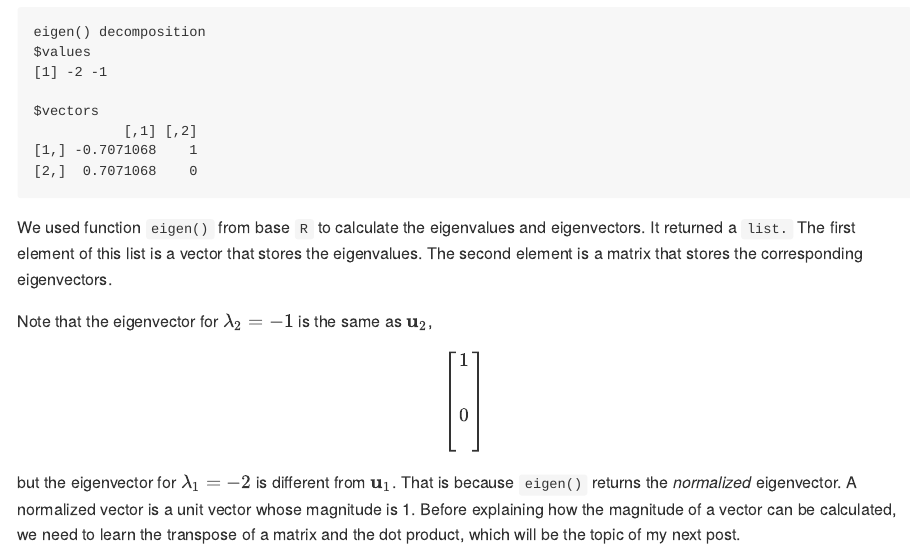
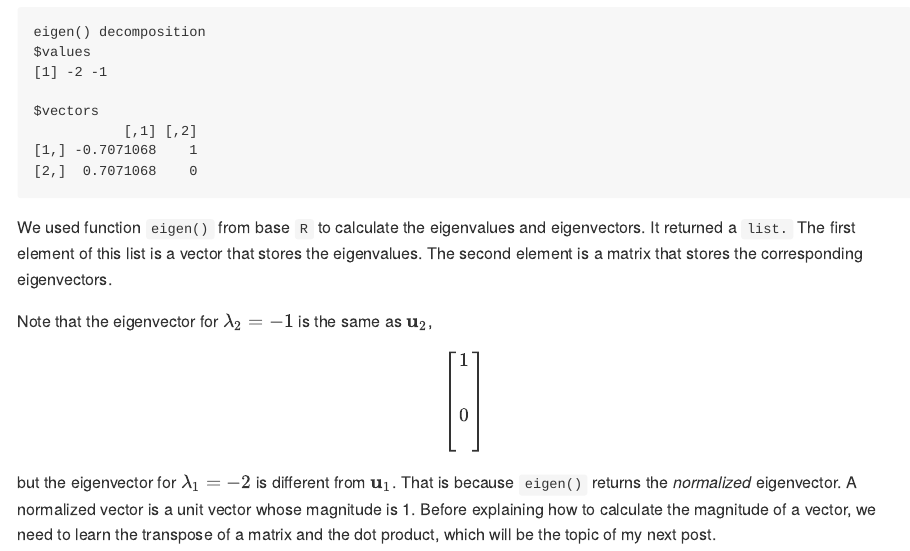
Before and after one commit to chunyunma/chunyunma-dot-me, an R Markdown document (content/blog/svd2/index.Rmd): the page in a window 1100 px wide, from 2030 px down. The pictures show the output file content/blog/svd2/index.md that the author committed with the source, drawn offline in the style of GitHub.

Commit message:
minor edits to svd2 post

```diff
--- a/content/blog/svd2/index.Rmd
+++ b/content/blog/svd2/index.Rmd
@@ -240,6 +240,6 @@ $$
 but the eigenvector for ${\lambda}_1 = -2$ is different from ${\mathbf{u}}_1$.
 That is because `eigen()` returns the *normalized* eigenvector.
 A normalized vector is a unit vector whose magnitude is 1.
-Before explaining how the magnitude of a vector can be calculated,
+Before explaining how to calculate the magnitude of a vector,
 we need to learn the transpose of a matrix and the dot product,
 which will be the topic of my next post.
```
Also changed, not shown: content/blog/svd2/index.md.
